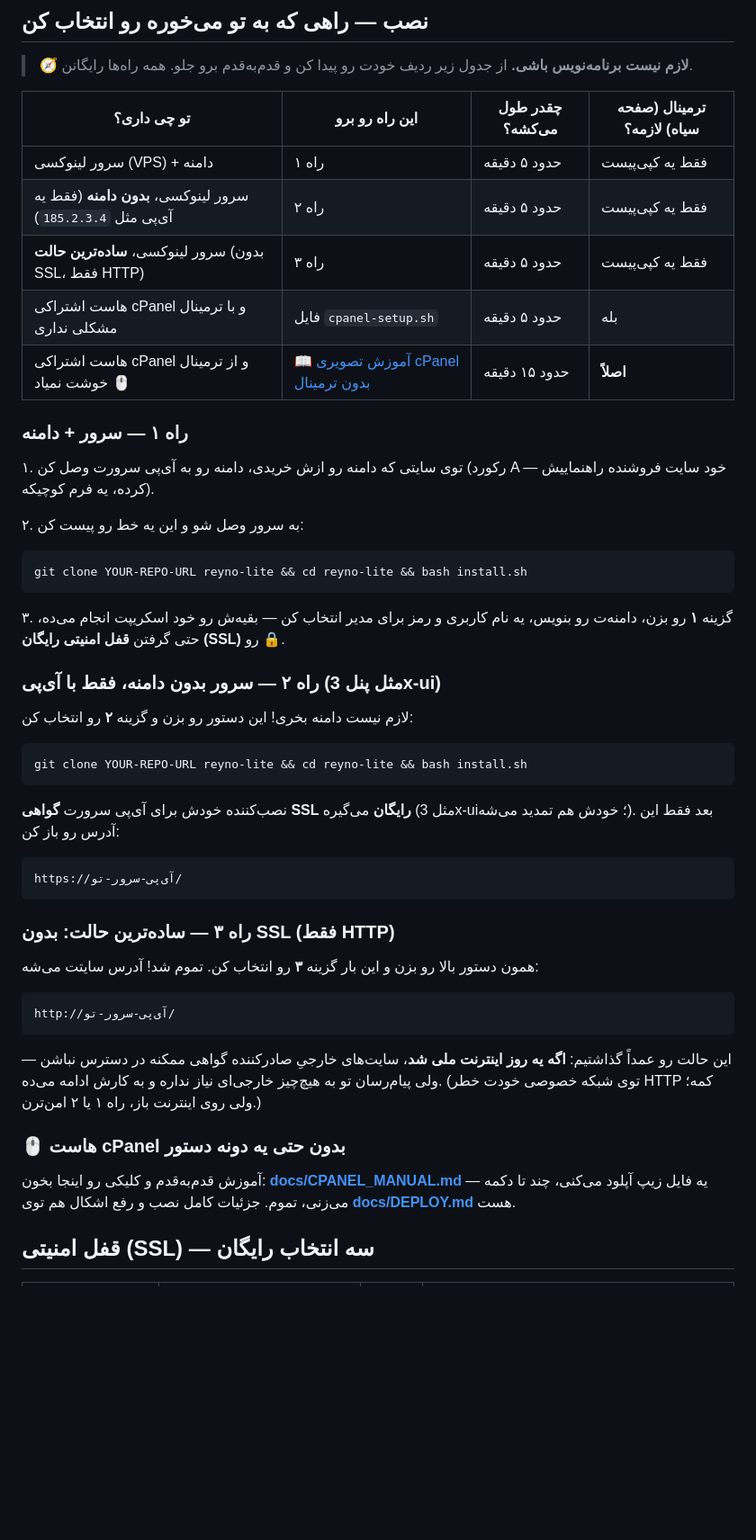
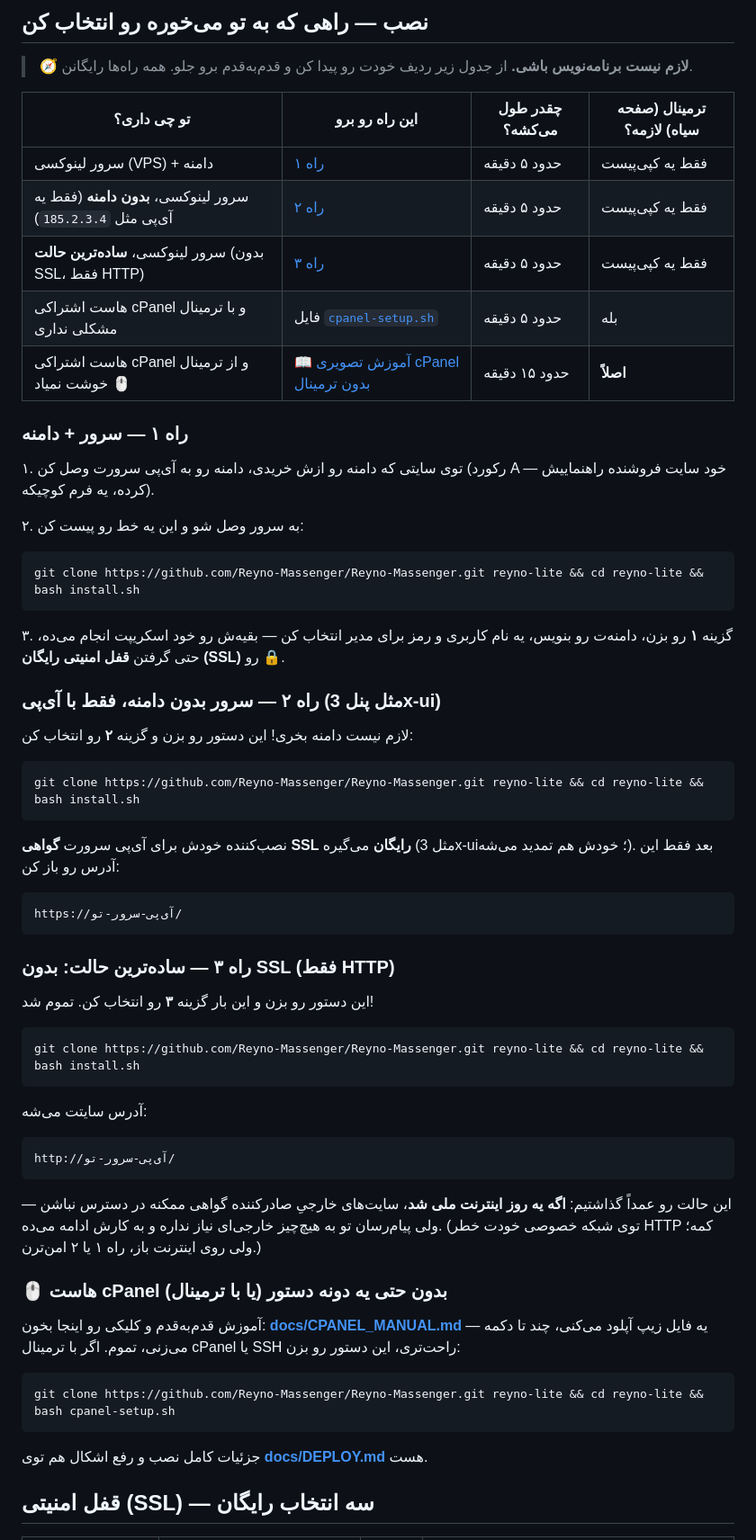
Before and after one commit to Reyno-Massenger/Reyno-Massenger, a Markdown page: README.md, the part around one of its changes. Shown at 90% size. Rendered like a GitHub page; blank space fills up the shorter version.

Commit message:
Fix repository URLs, installation commands, and paths in README.md
Co-authored-by: arena-agent <297053741+arena-agent@users.noreply.github.com>

````diff
--- a/README.md
+++ b/README.md
@@ -230,10 +235,10 @@ belong to the Reyno project.
 
 | تو چی داری؟ | این راه رو برو | چقدر طول می‌کشه؟ | ترمینال (صفحه سیاه) لازمه؟ |
 |---|---|---|---|
-| سرور لینوکسی (VPS) + دامنه | راه ۱ | حدود ۵ دقیقه | فقط یه کپی‌پیست |
-| سرور لینوکسی، **بدون دامنه** (فقط یه آی‌پی مثل `185.2.3.4`) | راه ۲ | حدود ۵ دقیقه | فقط یه کپی‌پیست |
-| سرور لینوکسی، **ساده‌ترین حالت** (بدون SSL، فقط HTTP) | راه ۳ | حدود ۵ دقیقه | فقط یه کپی‌پیست |
-| هاست اشتراکی cPanel و با ترمینال مشکلی نداری | فایل `cpanel-setup.sh` | حدود ۵ دقیقه | بله |
+| سرور لینوکسی (VPS) + دامنه | [راه ۱](#راه-۱--سرور--دامنه) | حدود ۵ دقیقه | فقط یه کپی‌پیست |
+| سرور لینوکسی، **بدون دامنه** (فقط یه آی‌پی مثل `185.2.3.4`) | [راه ۲](#راه-۲--سرور-بدون-دامنه-فقط-با-آیپی-مثل-پنل-3x-ui) | حدود ۵ دقیقه | فقط یه کپی‌پیست |
+| سرور لینوکسی، **ساده‌ترین حالت** (بدون SSL، فقط HTTP) | [راه ۳](#راه-۳--سادهترین-حالت-بدون-ssl-فقط-http) | حدود ۵ دقیقه | فقط یه کپی‌پیست |
+| هاست اشتراکی cPanel و با ترمینال مشکلی نداری | فایل [`cpanel-setup.sh`](cpanel-setup.sh) | حدود ۵ دقیقه | بله |
 | هاست اشتراکی cPanel و از ترمینال خوشت نمیاد 🖱️ | [📖 آموزش تصویری cPanel بدون ترمینال](docs/CPANEL_MANUAL.md) | حدود ۱۵ دقیقه | **اصلاً** |
 
 ### راه ۱ — سرور + دامنه
@@ -243,7 +248,7 @@ belong to the Reyno project.
 ۲. به سرور وصل شو و این یه خط رو پیست کن:
 
 ```bash
-git clone YOUR-REPO-URL reyno-lite && cd reyno-lite && bash install.sh
+git clone https://github.com/Reyno-Massenger/Reyno-Massenger.git reyno-lite && cd reyno-lite && bash install.sh
 ```
 
 ۳. گزینه **۱** رو بزن، دامنه‌ت رو بنویس، یه نام کاربری و رمز برای مدیر انتخاب کن — بقیه‌ش رو خود اسکریپت انجام می‌ده، حتی گرفتن **قفل امنیتی رایگان (SSL)** رو 🔒.
@@ -253,7 +258,7 @@ git clone YOUR-REPO-URL reyno-lite && cd reyno-lite && bash install.sh
 لازم نیست دامنه بخری! این دستور رو بزن و گزینه **۲** رو انتخاب کن:
 
 ```bash
-git clone YOUR-REPO-URL reyno-lite && cd reyno-lite && bash install.sh
+git clone https://github.com/Reyno-Massenger/Reyno-Massenger.git reyno-lite && cd reyno-lite && bash install.sh
 ```
 
 نصب‌کننده خودش برای آی‌پی سرورت **گواهی SSL رایگان** می‌گیره (مثل 3x-ui؛ خودش هم تمدید می‌شه). بعد فقط این آدرس رو باز کن:
@@ -264,7 +269,13 @@ https://آی‌پی-سرور-تو/
 
 ### راه ۳ — ساده‌ترین حالت: بدون SSL (فقط HTTP)
 
-همون دستور بالا رو بزن و این بار گزینه **۳** رو انتخاب کن. تموم شد! آدرس سایتت می‌شه:
+این دستور رو بزن و این بار گزینه **۳** رو انتخاب کن. تموم شد!
+
+```bash
+git clone https://github.com/Reyno-Massenger/Reyno-Massenger.git reyno-lite && cd reyno-lite && bash install.sh
+```
+
+آدرس سایتت می‌شه:
 
 ```
 http://آی‌پی-سرور-تو/
@@ -272,9 +283,15 @@ http://آی‌پی-سرور-تو/
 
 این حالت رو عمداً گذاشتیم: **اگه یه روز اینترنت ملی شد**، سایت‌های خارجیِ صادرکننده گواهی ممکنه در دسترس نباشن — ولی پیام‌رسان تو به هیچ‌چیز خارجی‌ای نیاز نداره و به کارش ادامه می‌ده. (توی شبکه خصوصی خودت خطر HTTP کمه؛ ولی روی اینترنت باز، راه ۱ یا ۲ امن‌ترن.)
 
-### 🖱️ هاست cPanel بدون حتی یه دونه دستور
+### 🖱️ هاست cPanel بدون حتی یه دونه دستور (یا با ترمینال)
 
-آموزش قدم‌به‌قدم و کلیکی رو اینجا بخون: **[docs/CPANEL_MANUAL.md](docs/CPANEL_MANUAL.md)** — یه فایل زیپ آپلود می‌کنی، چند تا دکمه می‌زنی، تموم. جزئیات کامل نصب و رفع اشکال هم توی **[docs/DEPLOY.md](docs/DEPLOY.md)** هست.
+آموزش قدم‌به‌قدم و کلیکی رو اینجا بخون: **[docs/CPANEL_MANUAL.md](docs/CPANEL_MANUAL.md)** — یه فایل زیپ آپلود می‌کنی، چند تا دکمه می‌زنی، تموم. اگر با ترمینال cPanel یا SSH راحت‌تری، این دستور رو بزن:
+
+```bash
+git clone https://github.com/Reyno-Massenger/Reyno-Massenger.git reyno-lite && cd reyno-lite && bash cpanel-setup.sh
+```
+
+جزئیات کامل نصب و رفع اشکال هم توی **[docs/DEPLOY.md](docs/DEPLOY.md)** هست.
 
 ## قفل امنیتی (SSL) — سه انتخاب رایگان
 
````
Also changed, not shown: other parts of README.md (+14 -9 lines).
